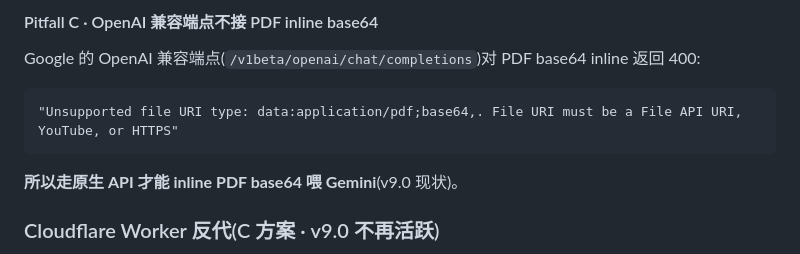
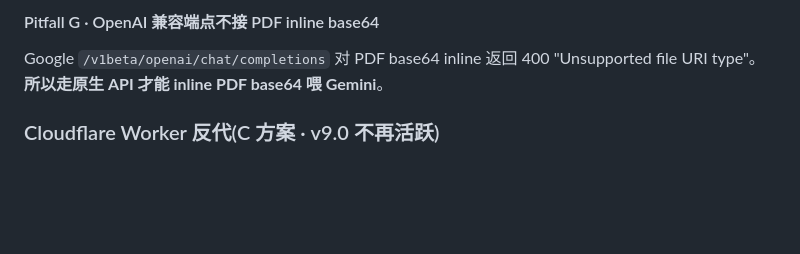
Before and after one commit to zhongrenfei1-hub/cashlens-hk-audit, a Markdown page: HANDOFF.md, the part around one of its changes. Rendered like a GitHub page; blank space fills up the shorter version.

````diff
--- a/HANDOFF.md
+++ b/HANDOFF.md
@@ -251,12 +245,6 @@ Gemini 3.x 默认 thinking · thinking tokens **计入 maxOutputTokens 配额**
 
-#### Pitfall C · OpenAI 兼容端点不接 PDF inline base64
-
-Google 的 OpenAI 兼容端点(`/v1beta/openai/chat/completions`)对 PDF base64 inline 返回 400:
-```
-"Unsupported file URI type: data:application/pdf;base64,. File URI must be a File API URI, YouTube, or HTTPS"
-```
-
-**所以走原生 API 才能 inline PDF base64 喂 Gemini**(v9.0 现状)。
+#### Pitfall G · OpenAI 兼容端点不接 PDF inline base64
+Google `/v1beta/openai/chat/completions` 对 PDF base64 inline 返回 400 "Unsupported file URI type"。**所以走原生 API 才能 inline PDF base64 喂 Gemini**。
 
 ### Cloudflare Worker 反代(C 方案 · v9.0 不再活跃)
 
````
Also changed, not shown: other parts of HANDOFF.md (+27 -33 lines).
